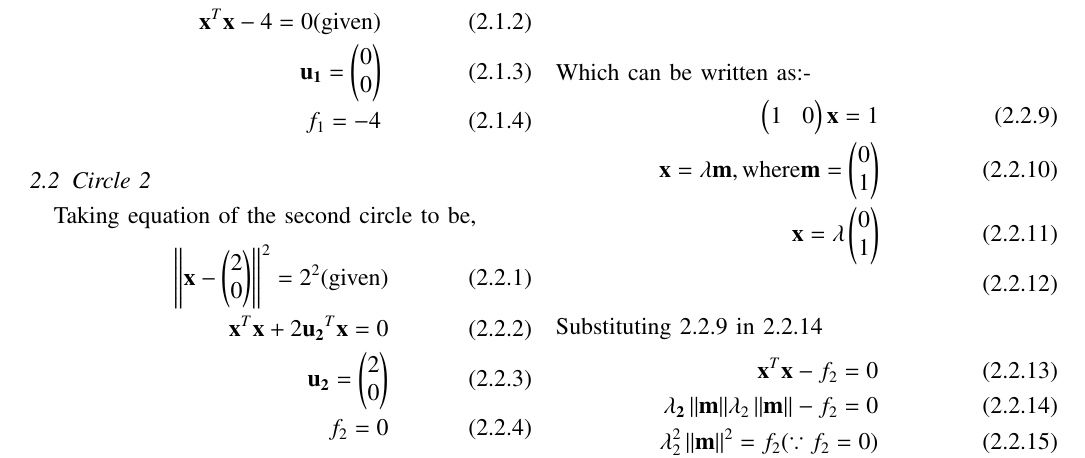
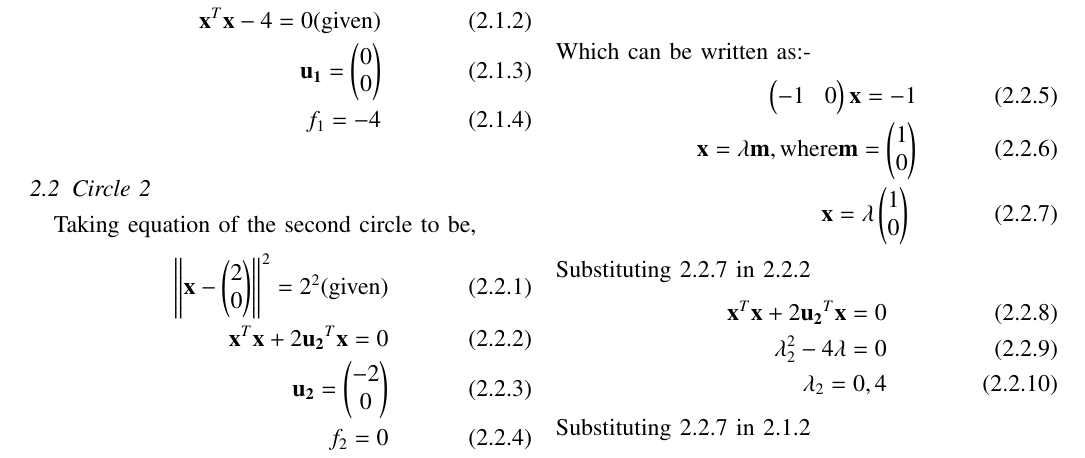
Before and after one commit to Adarsh1310/EE5609, a LaTeX problem sheet (Assignment_5/Assignment_5.tex): part of page 1 of 2, cut so that both start at the same text. The pictures show the PDF file Assignment_5/Assignment_5.pdf that the author committed with the source.

Commit message:
Add files via upload

```diff
--- a/Assignment_5/Assignment_5.tex
+++ b/Assignment_5/Assignment_5.tex
@@ -170,17 +170,14 @@ Taking equation of the second circle to be,
 Now,Subtracting equation \eqref{2.2.3} from \eqref{2.1.2} We get,
  \begin{align}
  {\vec{x}^{T}\vec{x}-2\vec{u_2}^T\vec{x}}+f_1-\bf{x}^{T}\bf{x}=0\\
- 2\vec{u}^{T}\vec{x}=4\\
- \myvec{4&0}\vec{x}=4\\\text{(Substituting \eqref{} in \eqref{})}
+ 2\vec{u}^{T}\vec{x}=-4\\
+ \myvec{-4&0}\vec{x}=-4}
  \end{align}
  Which can be written as:-
  \begin{align}
- \myvec{1&0}\vec{x}=1\\
- \vec{x} = \lambda \vec{m}, \text{where} \vec{m} = \myvec{0\\1}\\
- \vec{x} = \lambda \myvec{0\\1}\\
+ \myvec{-1&0}\vec{x}=-1\\
+ \vec{x} = \lambda \vec{m}, \text{where} \vec{m} = \myvec{1\\0}\\
+ \vec{x} = \lambda \myvec{1\\0}\
  \end{align}
- Substituting 2.2.9 in 2.2.14
+ Substituting 2.2.7 in 2.2.2
   \begin{align}
-  \vec{x}^T\vec{x} - f_2 = 0\\
- \vec{\lambda_2\norm{\vec{m}}}\vect{\lambda_2\norm{\vec{m}}} - f_2 = 0\\
-\lambda_2^2\norm{\vec{m}}^2=f_2 (\tex{\because f_2=0})\\
```
Also changed, not shown: Assignment_5/Assignment_5.pdf, Assignment_5/Assignment_5.tex (13 more changed lines).
